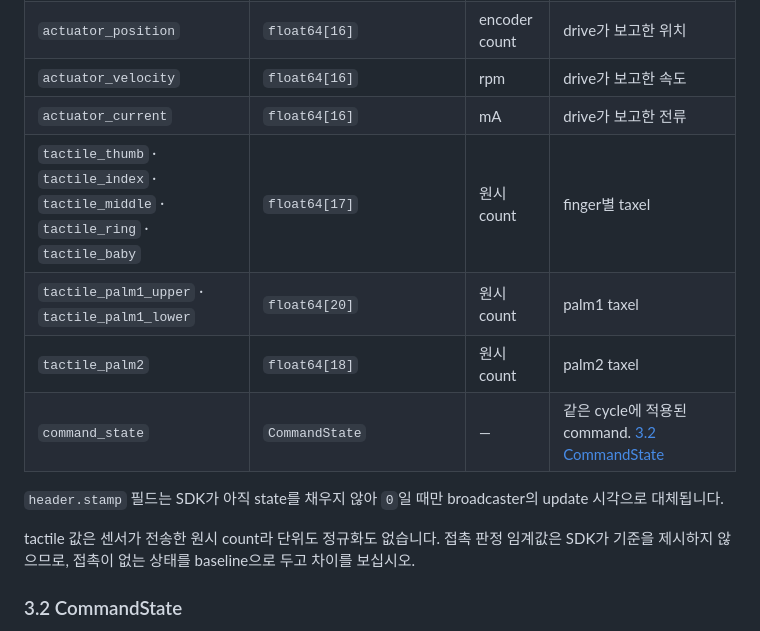
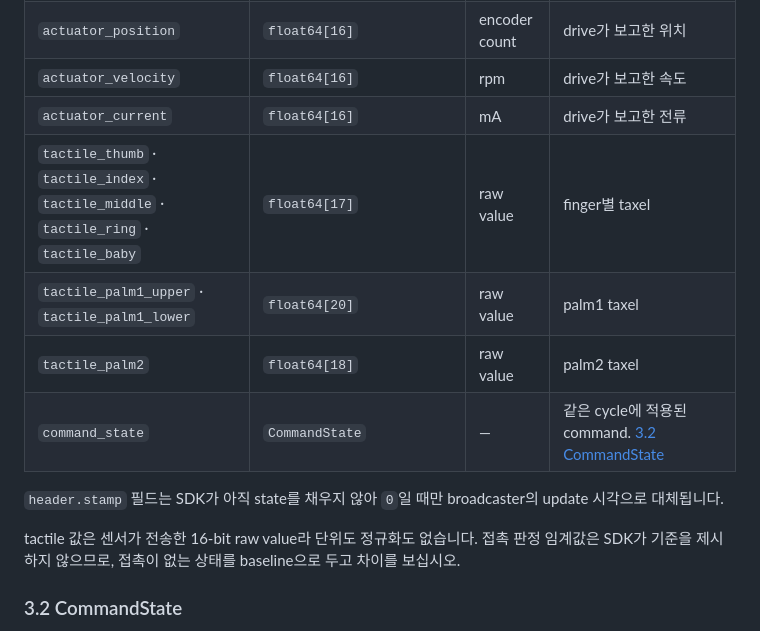
Before and after one commit to aidinrobotics/aidin-hand2-ros2, a Markdown page: aidin_hand2_msgs/README.ko.md, the part around the change. Rendered like a GitHub page.

```diff
--- a/aidin_hand2_msgs/README.ko.md
+++ b/aidin_hand2_msgs/README.ko.md
@@ -67,15 +67,15 @@ joint 목표는 SDK가 finger별 도달 범위로 투영한 뒤 변환합니다.
 | `actuator_position` | `float64[16]` | encoder count | drive가 보고한 위치 |
 | `actuator_velocity` | `float64[16]` | rpm | drive가 보고한 속도 |
 | `actuator_current` | `float64[16]` | mA | drive가 보고한 전류 |
-| `tactile_thumb` · `tactile_index` · `tactile_middle` · `tactile_ring` · `tactile_baby` | `float64[17]` | 원시 count | finger별 taxel |
-| `tactile_palm1_upper` · `tactile_palm1_lower` | `float64[20]` | 원시 count | palm1 taxel |
-| `tactile_palm2` | `float64[18]` | 원시 count | palm2 taxel |
+| `tactile_thumb` · `tactile_index` · `tactile_middle` · `tactile_ring` · `tactile_baby` | `float64[17]` | raw value | finger별 taxel |
+| `tactile_palm1_upper` · `tactile_palm1_lower` | `float64[20]` | raw value | palm1 taxel |
+| `tactile_palm2` | `float64[18]` | raw value | palm2 taxel |
 | `command_state` | `CommandState` | — | 같은 cycle에 적용된 command. [3.2 CommandState](#32-commandstate) |
 
 `header.stamp` 필드는 SDK가 아직 state를 채우지 않아 `0`일 때만 broadcaster의 update 시각으로
 대체됩니다.
 
-tactile 값은 센서가 전송한 원시 count라 단위도 정규화도 없습니다. 접촉 판정 임계값은 SDK가 기준을
+tactile 값은 센서가 전송한 16-bit raw value라 단위도 정규화도 없습니다. 접촉 판정 임계값은 SDK가 기준을
 제시하지 않으므로, 접촉이 없는 상태를 baseline으로 두고 차이를 보십시오.
 
 ### 3.2 CommandState
```
Also changed, not shown: aidin_hand2_examples/EXAMPLE.md (+3 -3 lines).
